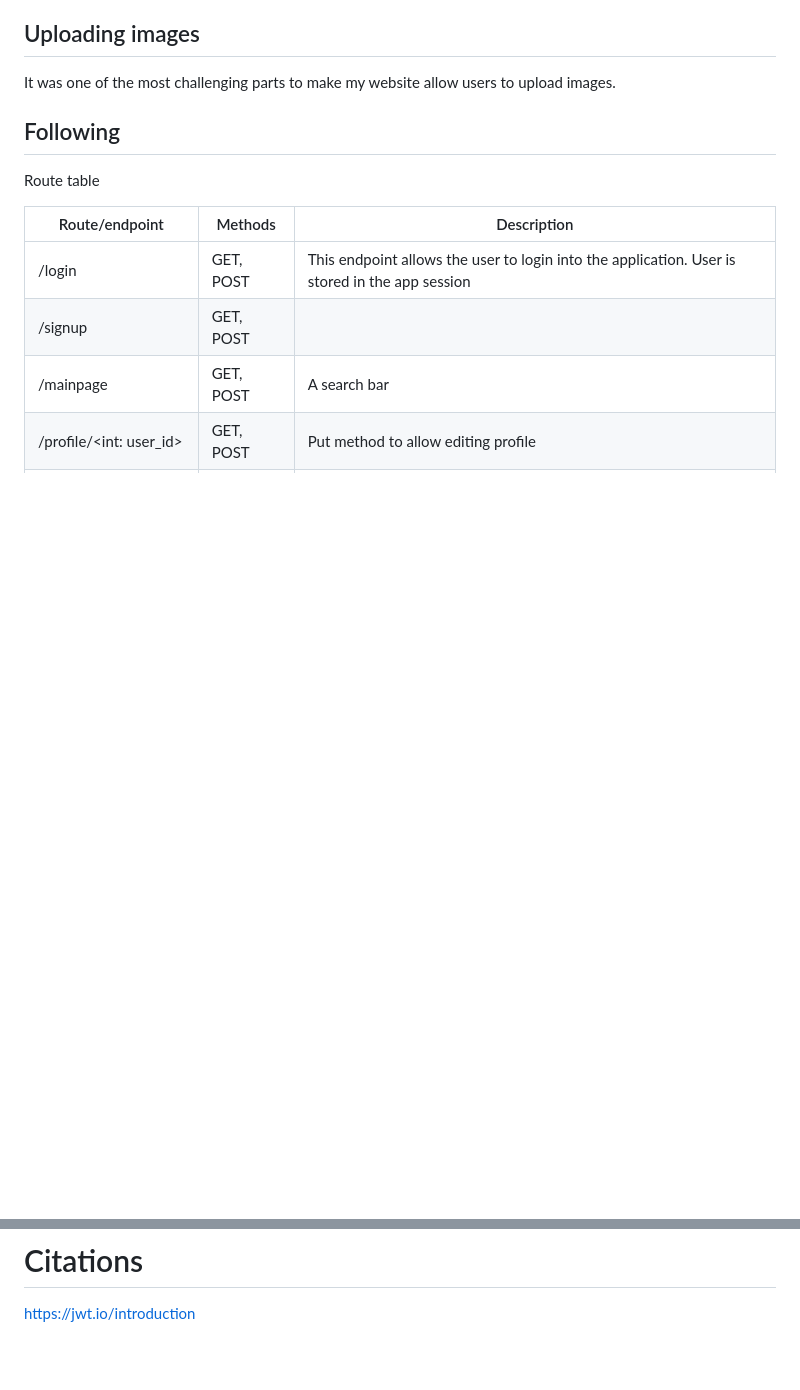
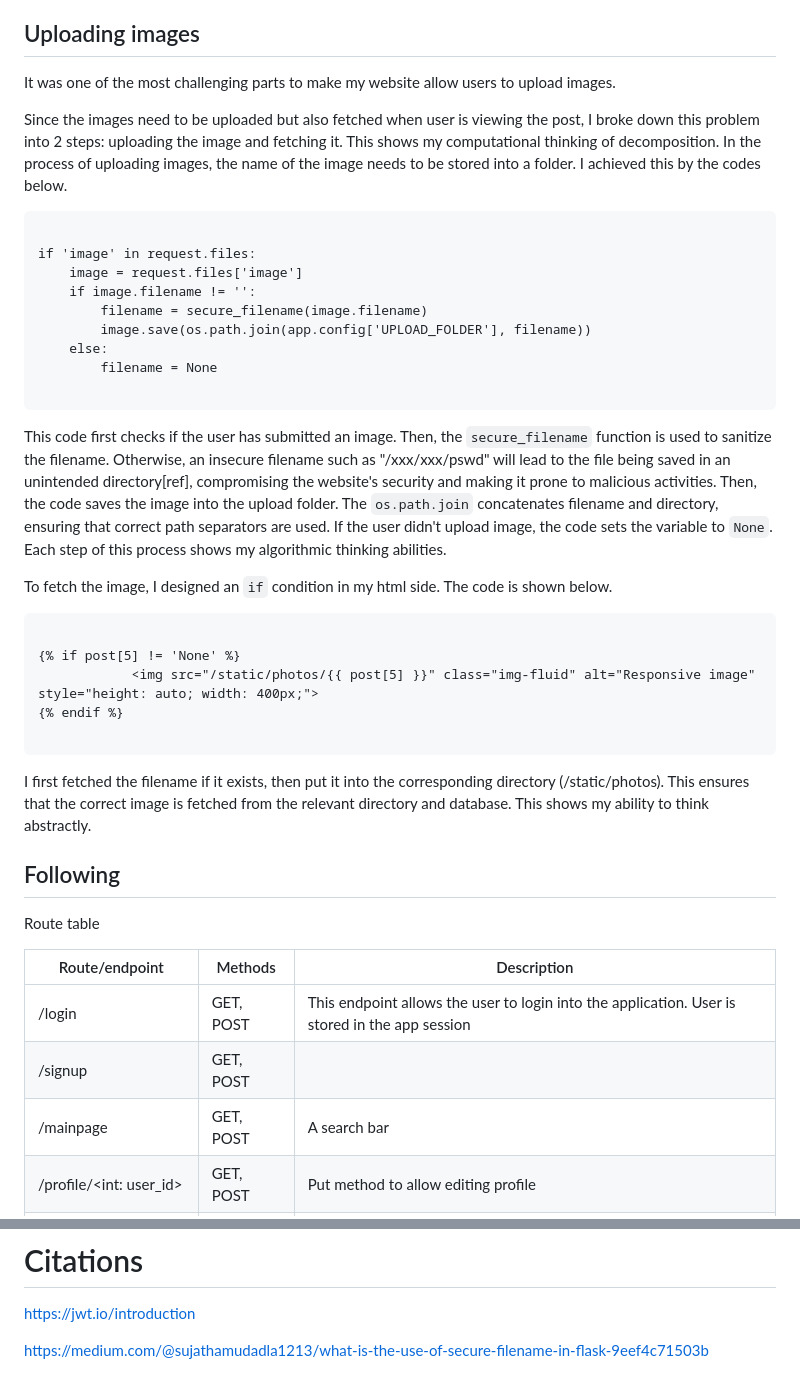
Before and after one commit to yuxuantaoisak/unit_4, a Markdown page: Project/README.md, 2 parts joined by grey strips. Rendered like a GitHub page; blank space fills up the shorter version.

````diff
--- a/Project/README.md
+++ b/Project/README.md
@@ -126,6 +126,35 @@ First, the code checks if the condition is met(if the request type is post, mean
 
 It was one of the most challenging parts to make my website allow users to upload images.
 
+Since the images need to be uploaded but also fetched when user is viewing the post, I broke down this problem into 2 steps: uploading the image and fetching it. This shows my computational thinking of decomposition. In the process of uploading images, the name of the image needs to be stored into a folder. I achieved this by the codes below.
+
+```.py
+
+if 'image' in request.files:
+    image = request.files['image']
+    if image.filename != '':
+        filename = secure_filename(image.filename)
+        image.save(os.path.join(app.config['UPLOAD_FOLDER'], filename))
+    else:
+        filename = None
+
+```
+
+This code first checks if the user has submitted an image. Then, the `secure_filename` function is used to sanitize the filename. Otherwise, an insecure filename such as "/xxx/xxx/pswd" will lead to the file being saved in an unintended directory[ref], compromising the website's security and making it prone to malicious activities. Then, the code saves the image into the upload folder. The `os.path.join` concatenates filename and directory, ensuring that correct path separators are used. If the user didn't upload image, the code sets the variable to `None`. Each step of this process shows my algorithmic thinking abilities.
+
+To fetch the image, I designed an `if` condition in my html side. The code is shown below.
+
+```.html
+
+{% if post[5] != 'None' %}
+            <img src="/static/photos/{{ post[5] }}" class="img-fluid" alt="Responsive image" style="height: auto; width: 400px;">
+{% endif %}
+
+```
+
+I first fetched the filename if it exists, then put it into the corresponding directory (/static/photos). This ensures that the correct image is fetched from the relevant directory and database. This shows my ability to think abstractly.
+
+
 ## Following
 
 Route table
@@ -155,3 +184,5 @@ A table of functionality tested.
 # Citations
 
 https://jwt.io/introduction
+
+https://medium.com/@sujathamudadla1213/what-is-the-use-of-secure-filename-in-flask-9eef4c71503b
````
